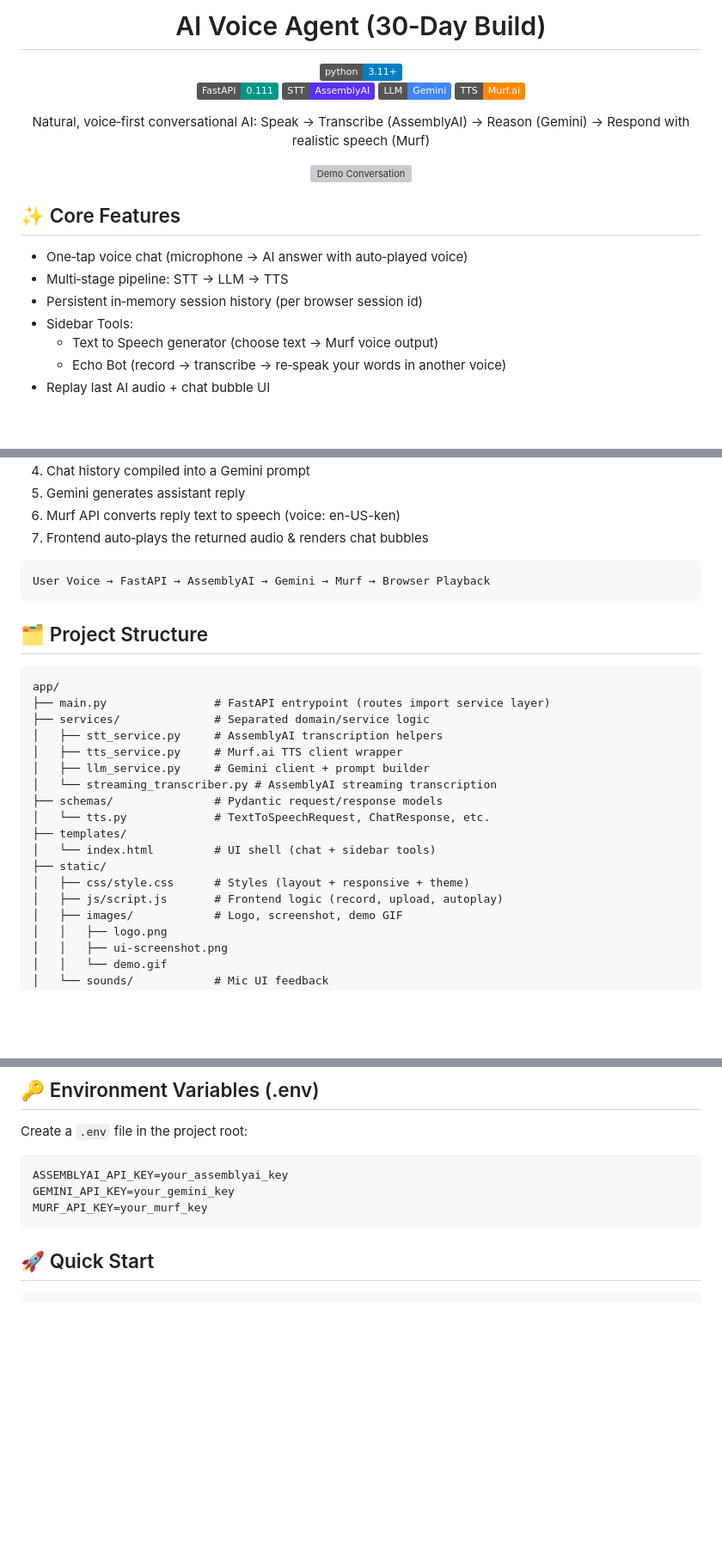
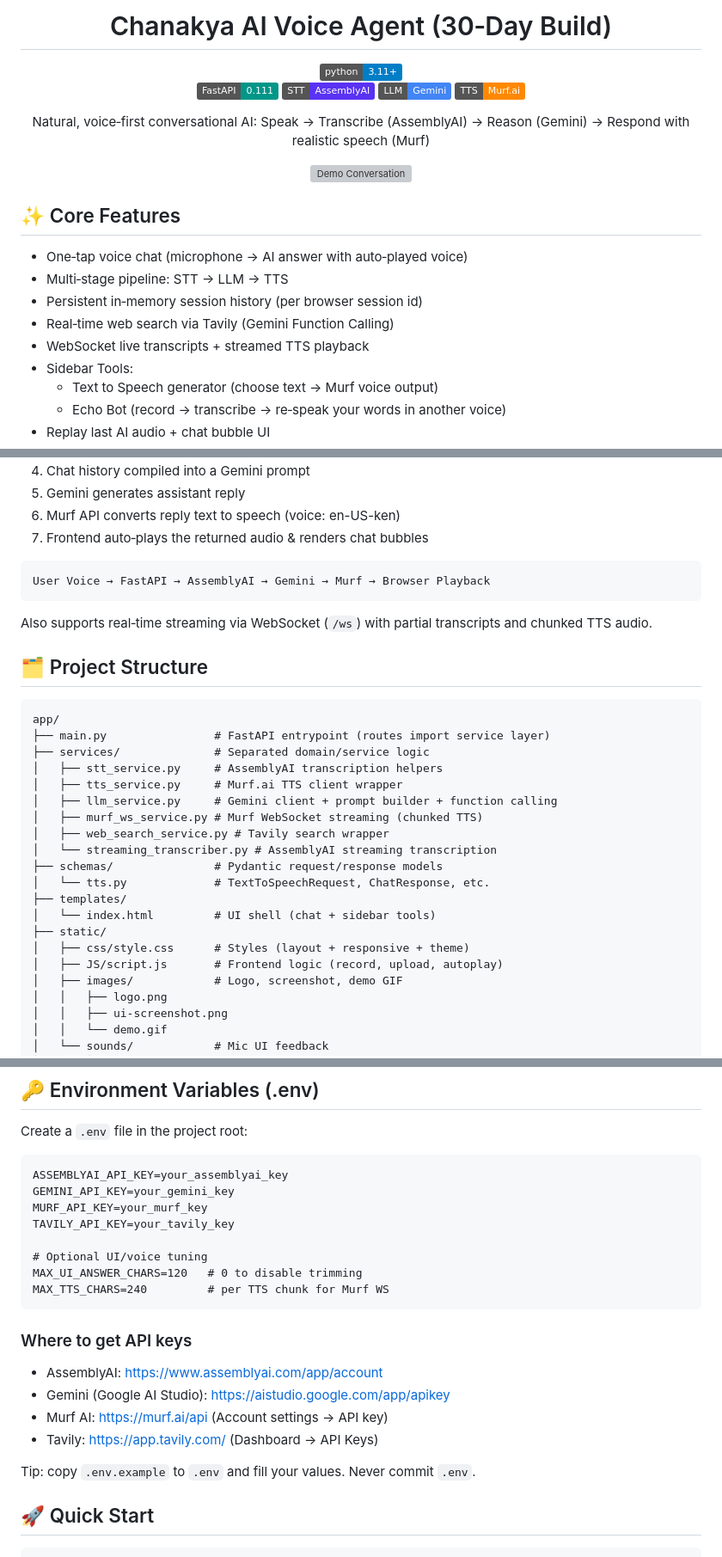
Before and after one commit to Swayam42/AI-Voice-Agent, a Markdown page: README.md, 3 parts joined by grey strips. Shown at 86% size. GitHub-like rendering; badges without logos; blank space fills up the shorter version; grey boxes are pictures that could not be loaded.

````diff
--- a/README.md
+++ b/README.md
@@ -1,6 +1,6 @@
 <div align="center">
 
-# AI Voice Agent (30‑Day Build)
+# Chanakya AI Voice Agent (30‑Day Build)
 
 [![Python 3.11+](https://img.shields.io/badge/python-3.11%2B-blue.svg)](https://www.python.org/)
 [![FastAPI](https://img.shields.io/badge/FastAPI-0.111-009688?logo=fastapi)](https://fastapi.tiangolo.com/)
@@ -21,6 +21,8 @@ Natural, voice‑first conversational AI: Speak → Transcribe (AssemblyAI) →
 - One‑tap voice chat (microphone → AI answer with auto‑played voice)
 - Multi‑stage pipeline: STT → LLM → TTS
 - Persistent in‑memory session history (per browser session id)
+- Real‑time web search via Tavily (Gemini Function Calling)
+- WebSocket live transcripts + streamed TTS playback
 - Sidebar Tools:
   - Text to Speech generator (choose text → Murf voice output)
   - Echo Bot (record → transcribe → re‑speak your words in another voice)
@@ -41,6 +43,8 @@ Natural, voice‑first conversational AI: Speak → Transcribe (AssemblyAI) →
 User Voice → FastAPI → AssemblyAI → Gemini → Murf → Browser Playback
 ```
 
+Also supports real‑time streaming via WebSocket (`/ws`) with partial transcripts and chunked TTS audio.
+
 ## 🗂️ Project Structure
 
 ```
@@ -49,7 +53,9 @@ app/
 ├── services/              # Separated domain/service logic
 │   ├── stt_service.py     # AssemblyAI transcription helpers
 │   ├── tts_service.py     # Murf.ai TTS client wrapper
-│   ├── llm_service.py     # Gemini client + prompt builder
+│   ├── llm_service.py     # Gemini client + prompt builder + function calling
+│   ├── murf_ws_service.py # Murf WebSocket streaming (chunked TTS)
+│   ├── web_search_service.py # Tavily search wrapper
 │   └── streaming_transcriber.py # AssemblyAI streaming transcription
 ├── schemas/               # Pydantic request/response models
 │   └── tts.py             # TextToSpeechRequest, ChatResponse, etc.
@@ -57,7 +63,7 @@ app/
 │   └── index.html         # UI shell (chat + sidebar tools)
 ├── static/
 │   ├── css/style.css      # Styles (layout + responsive + theme)
-│   ├── js/script.js       # Frontend logic (record, upload, autoplay)
+│   ├── JS/script.js       # Frontend logic (record, upload, autoplay)
 │   ├── images/            # Logo, screenshot, demo GIF
 │   │   ├── logo.png
 │   │   ├── ui-screenshot.png
@@ -80,7 +86,21 @@ Create a `.env` file in the project root:
 ASSEMBLYAI_API_KEY=your_assemblyai_key
 GEMINI_API_KEY=your_gemini_key
 MURF_API_KEY=your_murf_key
+TAVILY_API_KEY=your_tavily_key
+
+# Optional UI/voice tuning
+MAX_UI_ANSWER_CHARS=120   # 0 to disable trimming
+MAX_TTS_CHARS=240         # per TTS chunk for Murf WS
 ```
+
+### Where to get API keys
+
+- AssemblyAI: https://www.assemblyai.com/app/account
+- Gemini (Google AI Studio): https://aistudio.google.com/app/apikey
+- Murf AI: https://murf.ai/api (Account settings → API key)
+- Tavily: https://app.tavily.com/ (Dashboard → API Keys)
+
+Tip: copy `.env.example` to `.env` and fill your values. Never commit `.env`.
 
 ## 🚀 Quick Start
 
````
Also changed, not shown: other parts of README.md (+6 -0 lines).
